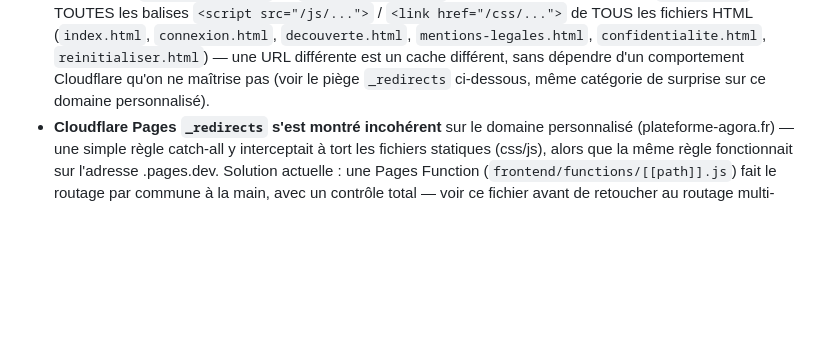
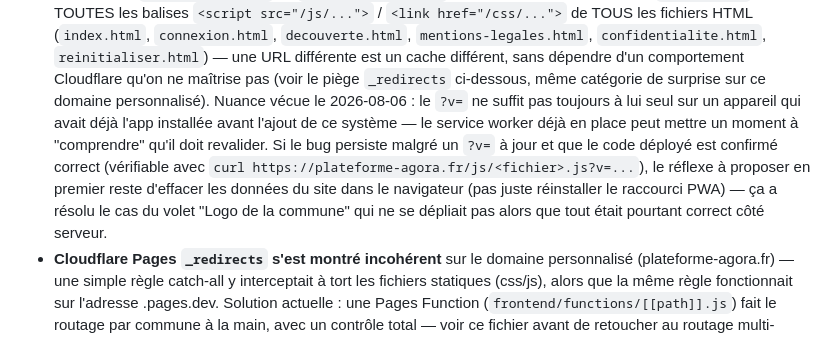
Before and after one commit to juicyagencyformation-collab/agora, a Markdown page: CLAUDE.md, the part around the change. GitHub-like rendering; blank space fills up the shorter version.

Commit message:
Documenter la nuance cache/service worker sur appareil deja installe

```diff
--- a/CLAUDE.md
+++ b/CLAUDE.md
@@ -132,6 +132,14 @@ worker/src/
   `confidentialite.html`, `reinitialiser.html`) — une URL différente est un cache différent,
   sans dépendre d'un comportement Cloudflare qu'on ne maîtrise pas (voir le piège
   `_redirects` ci-dessous, même catégorie de surprise sur ce domaine personnalisé).
+  Nuance vécue le 2026-08-06 : le `?v=` ne suffit pas toujours à lui seul sur un appareil
+  qui avait déjà l'app installée avant l'ajout de ce système — le service worker déjà en
+  place peut mettre un moment à "comprendre" qu'il doit revalider. Si le bug persiste malgré
+  un `?v=` à jour et que le code déployé est confirmé correct (vérifiable avec
+  `curl https://plateforme-agora.fr/js/<fichier>.js?v=...`), le réflexe à proposer en premier
+  reste d'effacer les données du site dans le navigateur (pas juste réinstaller le raccourci
+  PWA) — ça a résolu le cas du volet "Logo de la commune" qui ne se dépliait pas alors que
+  tout était pourtant correct côté serveur.
 - **Cloudflare Pages `_redirects` s'est montré incohérent** sur le domaine personnalisé
   (plateforme-agora.fr) — une simple règle catch-all y interceptait à tort les fichiers
   statiques (css/js), alors que la même règle fonctionnait sur l'adresse .pages.dev.
```
